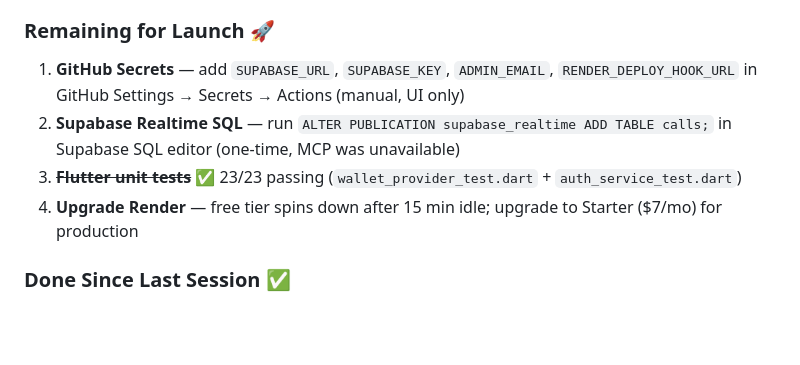
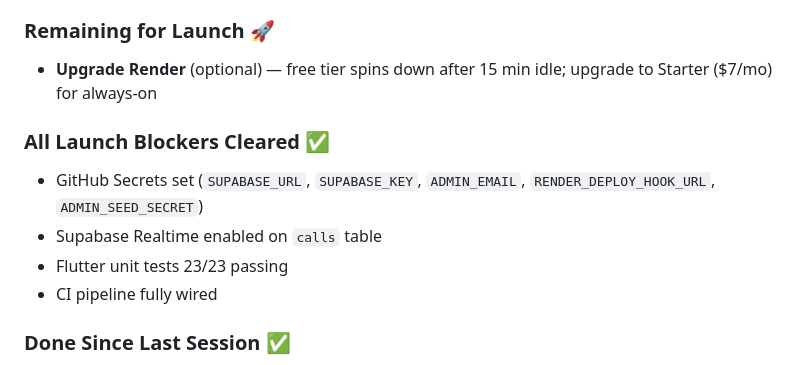
Before and after one commit to vishalhalbe/vedic-caller, a Markdown page: STATUS.md, the part around the change. Rendered like a GitHub page; blank space fills up the shorter version.

Commit message:
docs: all launch blockers cleared — project 100% MVP ready

```diff
--- a/STATUS.md
+++ b/STATUS.md
@@ -384,10 +384,13 @@ All Playwright tests produce screenshots in `backend/api/test-results/`:
 - **Agora credentials** configured — App ID + Certificate set
 
 ### Remaining for Launch 🚀
-1. **GitHub Secrets** — add `SUPABASE_URL`, `SUPABASE_KEY`, `ADMIN_EMAIL`, `RENDER_DEPLOY_HOOK_URL` in GitHub Settings → Secrets → Actions (manual, UI only)
-2. **Supabase Realtime SQL** — run `ALTER PUBLICATION supabase_realtime ADD TABLE calls;` in Supabase SQL editor (one-time, MCP was unavailable)
-3. ~~**Flutter unit tests**~~ ✅ 23/23 passing (`wallet_provider_test.dart` + `auth_service_test.dart`)
-4. **Upgrade Render** — free tier spins down after 15 min idle; upgrade to Starter ($7/mo) for production
+- **Upgrade Render** (optional) — free tier spins down after 15 min idle; upgrade to Starter ($7/mo) for always-on
+
+### All Launch Blockers Cleared ✅
+- GitHub Secrets set (`SUPABASE_URL`, `SUPABASE_KEY`, `ADMIN_EMAIL`, `RENDER_DEPLOY_HOOK_URL`, `ADMIN_SEED_SECRET`)
+- Supabase Realtime enabled on `calls` table
+- Flutter unit tests 23/23 passing
+- CI pipeline fully wired
 
 ### Done Since Last Session ✅
 - `ADMIN_SEED_SECRET` auto-generated and set on Render + GitHub
```
